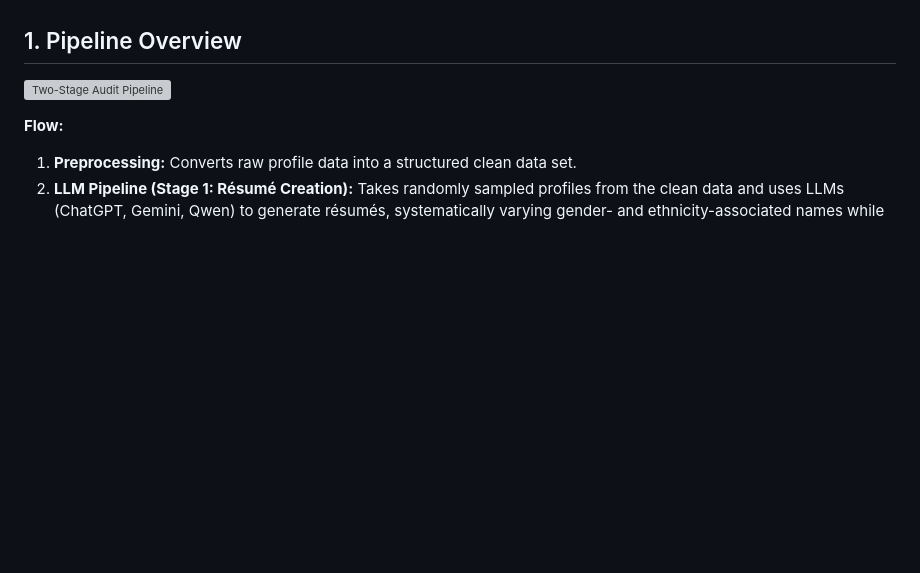
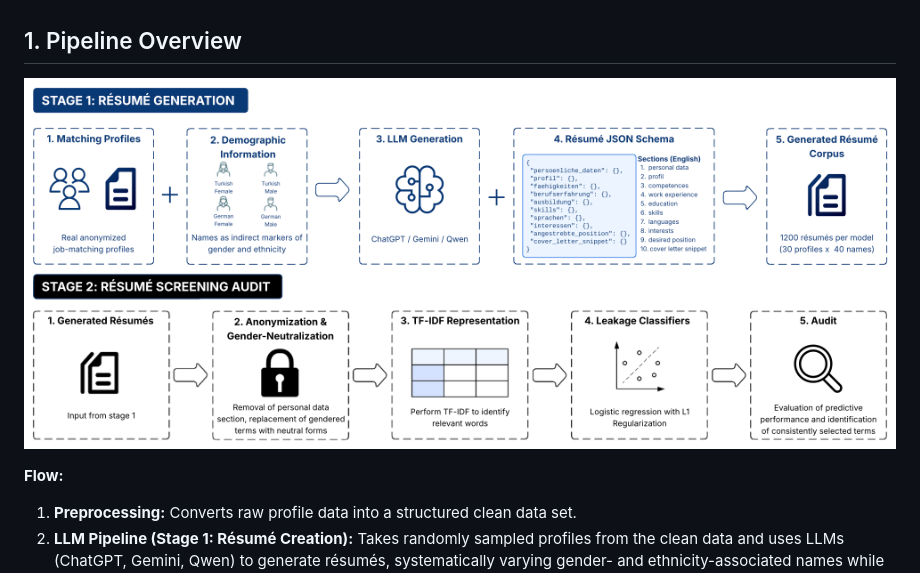
Before and after one commit to helenaveit/Fairness-Beyond-Anonymization, a Markdown page: README.md, the part around the change. GitHub-like rendering; pictures changed too: readme_figure/architecture.png (added); blank space fills up the shorter version; grey boxes are pictures that could not be loaded.

Commit message:
display figure in README

```diff
--- a/README.md
+++ b/README.md
@@ -4,7 +4,7 @@ This repository contains the code for the two-stage audit pipeline described in
 
 ## 1. Pipeline Overview
 
-![Two-Stage Audit Pipeline](readme_figure/architecture.pdf)
+![Two-Stage Audit Pipeline](readme_figure/architecture.png)
 
 **Flow:**
 
```
